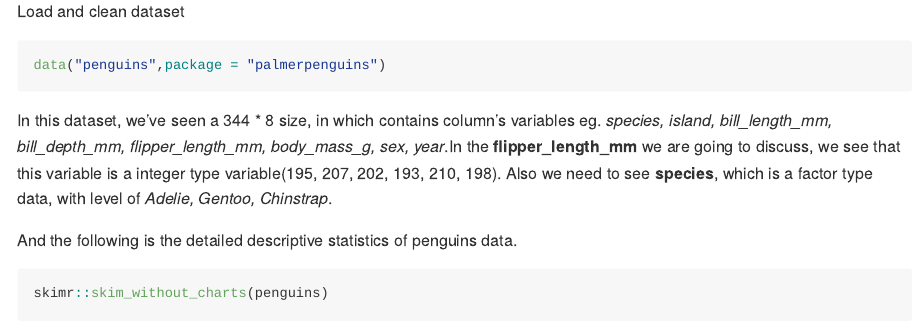
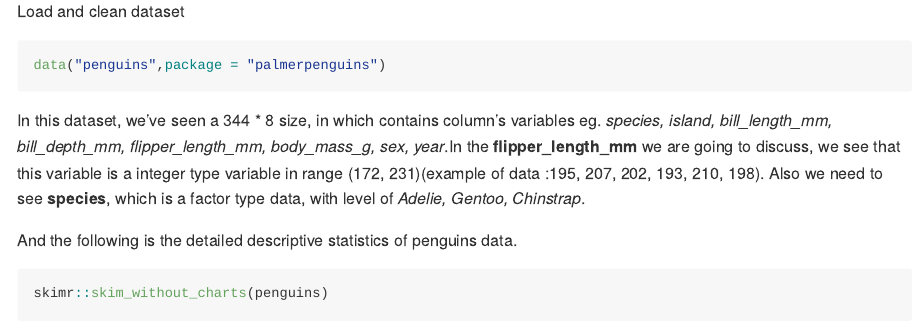
Before and after one commit to zl2974/p8105_hw1_zl2974, an R Markdown document (Result/p8105_hw1_zl2974.Rmd): the page in a window 1100 px wide, from 1240 px down. Rendered offline with R 4.5, knitr and Pandoc, with nearby package versions; code that draws random numbers runs with fixed seeds of ours; long lines of code are wrapped.

Commit message:
add inline range() to describe *flipper_length_mm* variables

````diff
--- a/Result/p8105_hw1_zl2974.Rmd
+++ b/Result/p8105_hw1_zl2974.Rmd
@@ -43,7 +43,7 @@ Load and clean dataset
 data("penguins",package = "palmerpenguins")
 ```
 
-In this dataset, we've seen a `r nrow(penguins)`  *  `r ncol(penguins)` size, in which contains column's variables eg. _`r names(penguins)`_.In the __`r names(penguins)[[5]]`__ we are going to discuss, we see that this variable is a `r class(pull(penguins,'flipper_length_mm'))` type variable(`r tail(pull(penguins,'flipper_length_mm'))`). Also we need to see __`r names(penguins)[[1]]`__, which is a `r class(pull(penguins,'species'))` type data, with level of _`r as.character(unique(pull(penguins,'species')))`_.
+In this dataset, we've seen a `r nrow(penguins)`  *  `r ncol(penguins)` size, in which contains column's variables eg. _`r names(penguins)`_.In the __`r names(penguins)[[5]]`__ we are going to discuss, we see that this variable is a `r class(pull(penguins,'flipper_length_mm'))` type variable in range (`r range(pull(penguins,'flipper_length_mm'),na.rm = TRUE)`)(example of data :`r tail(pull(penguins,'flipper_length_mm'))`). Also we need to see __`r names(penguins)[[1]]`__, which is a `r class(pull(penguins,'species'))` type data, with level of _`r as.character(unique(pull(penguins,'species')))`_.
 
 And the following is the detailed descriptive statistics of penguins data.
 
````
Also changed, not shown: Result/p8105_hw1_zl2974.md, Result/p8105_hw1_zl2974_files/figure-gfm/scatterplot-1.png, Result/p8105_hw1_zl2974_flipper_v_bill.png.
